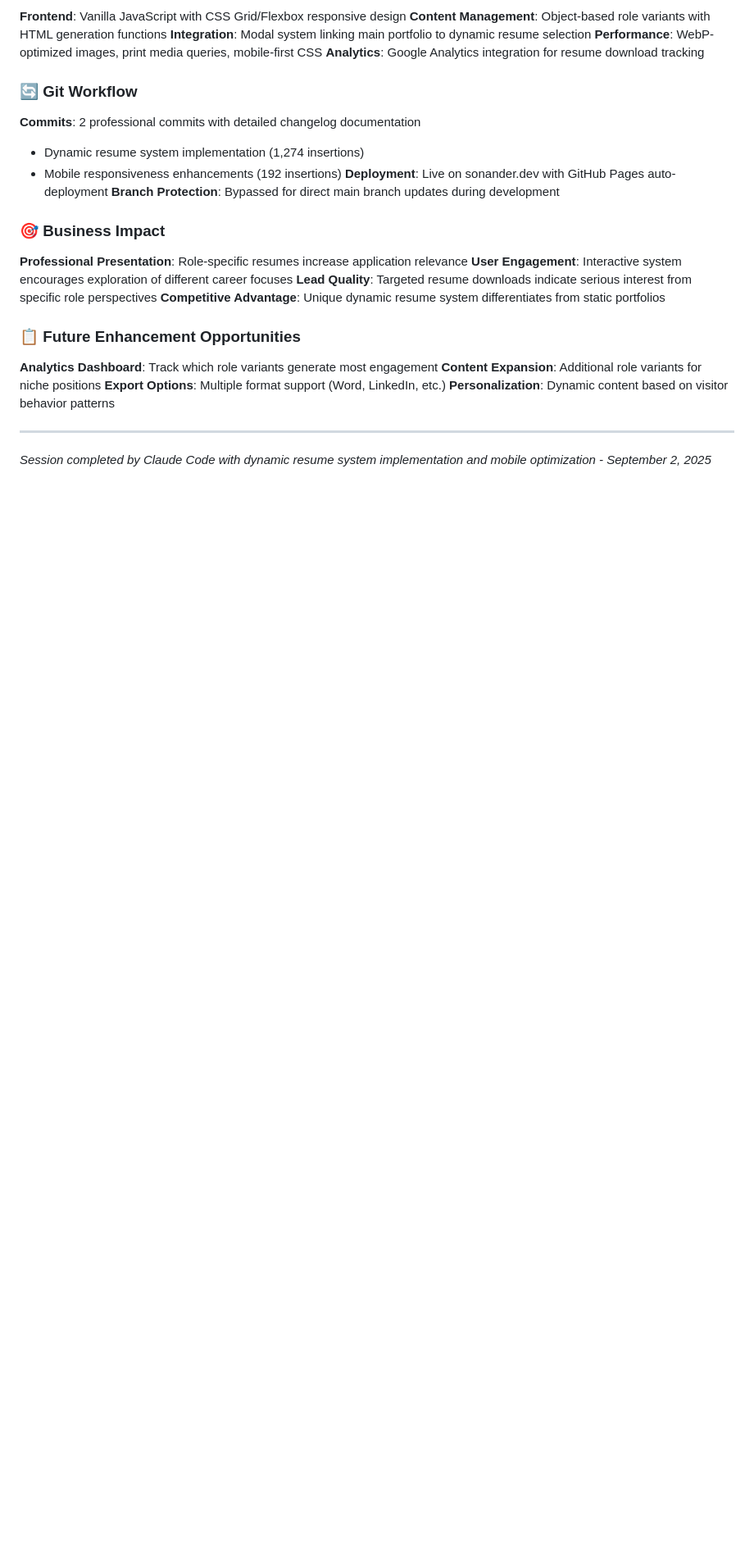
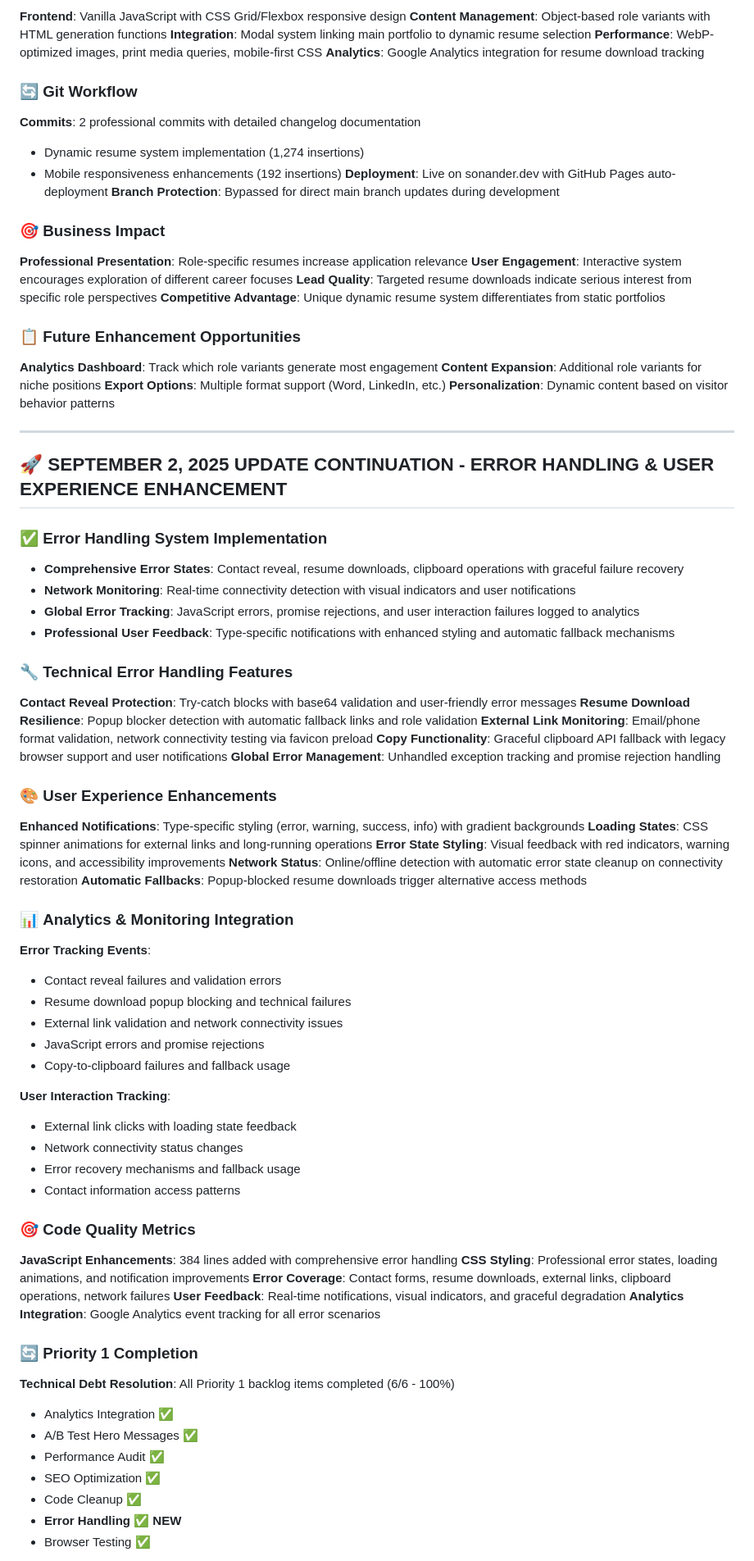
Before and after one commit to son1112/career-portfolio-site, a Markdown page: SESSION_NOTES.md, the part around one of its changes. Shown at 82% size. GitHub-like rendering; blank space fills up the shorter version.

Commit message:
Complete Priority 1 with error handling documentation
Documentation Updates:
- Comprehensive error handling system implementation notes
- Technical features and user experience enhancements detailed
- Analytics integration and monitoring coverage documented
- Priority 1 completion status (6/6 items - 100%)
- Next priority recommendations for Priority 2 focus

Session Summary:
- Dynamic resume system + mobile optimization
- Comprehensive error handling + user feedback
- 1,658 total lines of code across 5 commits
- Enterprise-grade error management and recovery
- Complete analytics coverage for all error scenarios

Backlog Updates:
- Error Handling marked as completed
- Priority 1 fully resolved with professional polish

🤖 Generated with [Claude Code](https://claude.ai/code)

Co-Authored-By: Claude <noreply@anthropic.com>

```diff
--- a/SESSION_NOTES.md
+++ b/SESSION_NOTES.md
@@ -426,4 +426,56 @@ cwebp -q 80 -resize 800 600 rubber-duck.png -o rubber-duck.webp
 
 ---
 
-*Session completed by Claude Code with dynamic resume system implementation and mobile optimization - September 2, 2025*
+## 🚀 **SEPTEMBER 2, 2025 UPDATE CONTINUATION - ERROR HANDLING & USER EXPERIENCE ENHANCEMENT**
+
+### ✅ **Error Handling System Implementation**
+- **Comprehensive Error States**: Contact reveal, resume downloads, clipboard operations with graceful failure recovery
+- **Network Monitoring**: Real-time connectivity detection with visual indicators and user notifications
+- **Global Error Tracking**: JavaScript errors, promise rejections, and user interaction failures logged to analytics
+- **Professional User Feedback**: Type-specific notifications with enhanced styling and automatic fallback mechanisms
+
+### 🔧 **Technical Error Handling Features**
+**Contact Reveal Protection**: Try-catch blocks with base64 validation and user-friendly error messages
+**Resume Download Resilience**: Popup blocker detection with automatic fallback links and role validation
+**External Link Monitoring**: Email/phone format validation, network connectivity testing via favicon preload
+**Copy Functionality**: Graceful clipboard API fallback with legacy browser support and user notifications
+**Global Error Management**: Unhandled exception tracking and promise rejection handling
+
+### 🎨 **User Experience Enhancements**
+**Enhanced Notifications**: Type-specific styling (error, warning, success, info) with gradient backgrounds
+**Loading States**: CSS spinner animations for external links and long-running operations
+**Error State Styling**: Visual feedback with red indicators, warning icons, and accessibility improvements
+**Network Status**: Online/offline detection with automatic error state cleanup on connectivity restoration
+**Automatic Fallbacks**: Popup-blocked resume downloads trigger alternative access methods
+
+### 📊 **Analytics & Monitoring Integration**
+**Error Tracking Events**:
+- Contact reveal failures and validation errors
+- Resume download popup blocking and technical failures
+- External link validation and network connectivity issues
+- JavaScript errors and promise rejections
+- Copy-to-clipboard failures and fallback usage
+
+**User Interaction Tracking**:
+- External link clicks with loading state feedback
+- Network connectivity status changes
+- Error recovery mechanisms and fallback usage
+- Contact information access patterns
+
+### 🎯 **Code Quality Metrics**
+**JavaScript Enhancements**: 384 lines added with comprehensive error handling
+**CSS Styling**: Professional error states, loading animations, and notification improvements
+**Error Coverage**: Contact forms, resume downloads, external links, clipboard operations, network failures
+**User Feedback**: Real-time notifications, visual indicators, and graceful degradation
+**Analytics Integration**: Google Analytics event tracking for all error scenarios
+
+### 🔄 **Priority 1 Completion**
+**Technical Debt Resolution**: All Priority 1 backlog items completed (6/6 - 100%)
+- Analytics Integration ✅
+- A/B Test Hero Messages ✅
+- Performance Audit ✅
+- SEO Optimization ✅
+- Code Cleanup ✅
+- **Error Handling ✅ NEW**
+- Browser Testing ✅
+
```
Also changed, not shown: other parts of SESSION_NOTES.md (+23 -0 lines), BACKLOG.md (+2 -2 lines).
